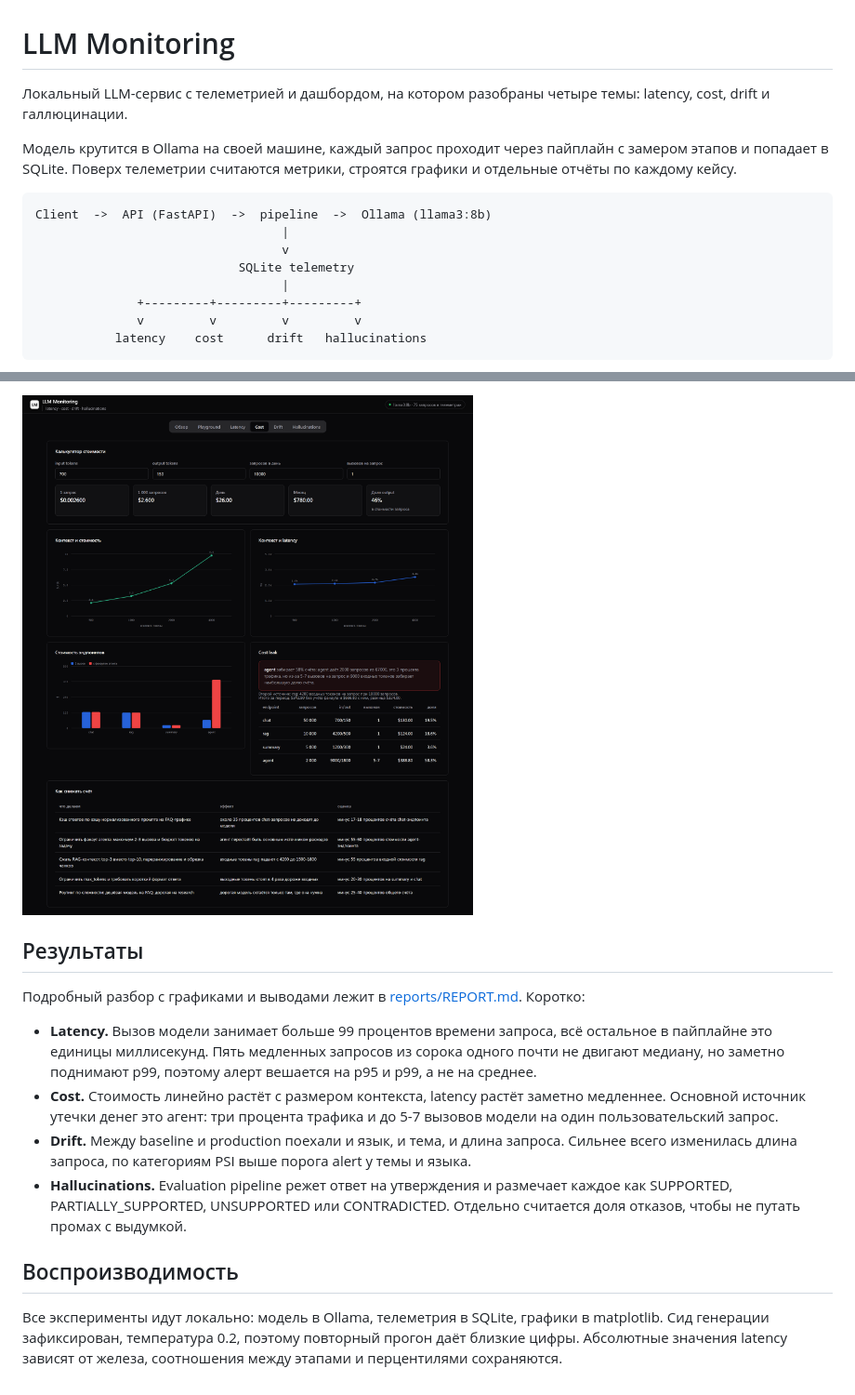
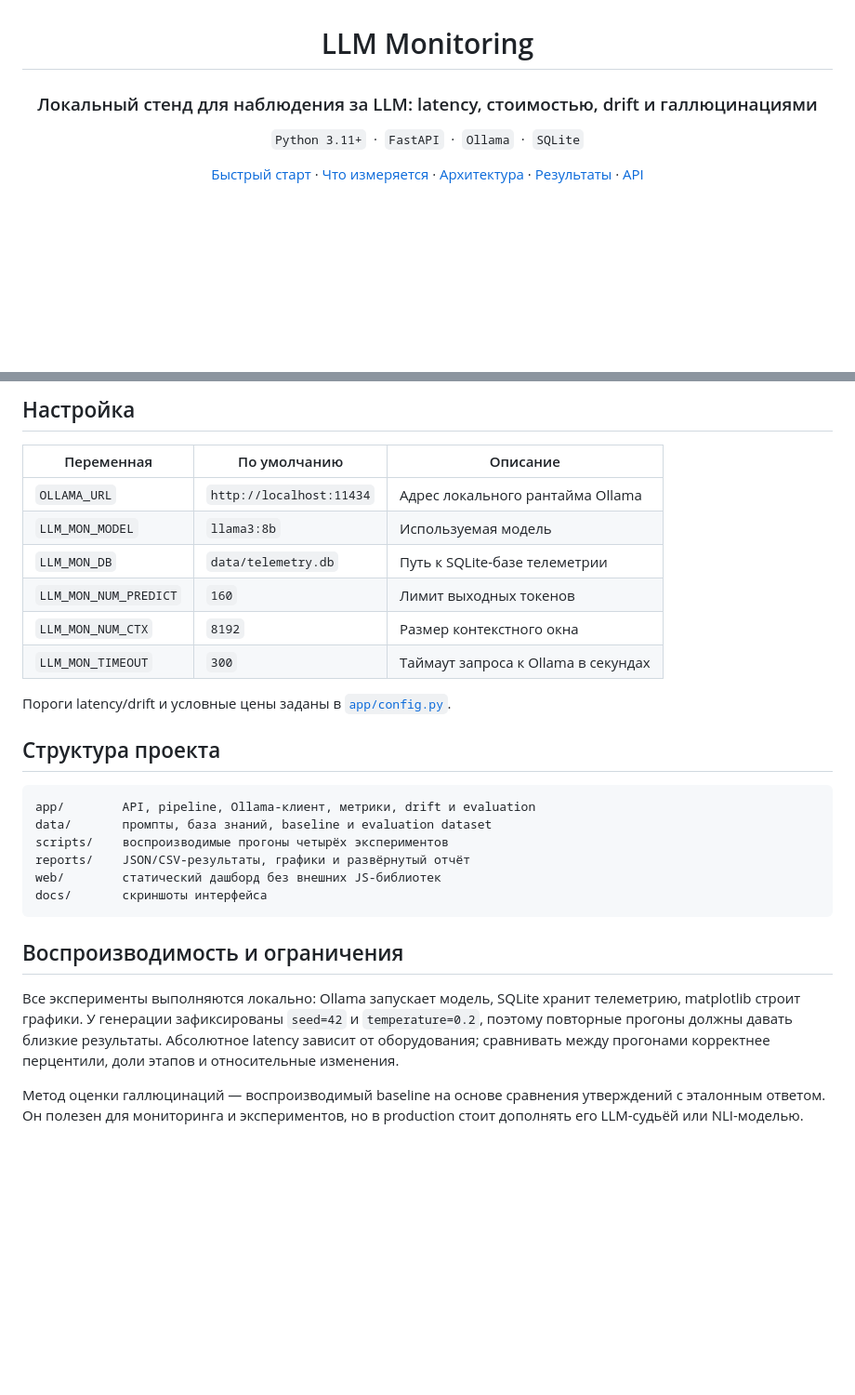
Before and after one commit to VllSunday/llm-monitoring, a Markdown page: README.md, 2 parts joined by grey strips. Shown at 93% size. Rendered like a GitHub page; blank space fills up the shorter version.

````diff
--- a/README.md
+++ b/README.md
@@ -1,17 +3,8 @@
 # LLM Monitoring
 
-Локальный LLM-сервис с телеметрией и дашбордом, на котором разобраны четыре темы: latency, cost, drift и галлюцинации.
+### Локальный стенд для наблюдения за LLM: latency, стоимостью, drift и галлюцинациями
 
-Модель крутится в Ollama на своей машине, каждый запрос проходит через пайплайн с замером этапов и попадает в SQLite. Поверх телеметрии считаются метрики, строятся графики и отдельные отчёты по каждому кейсу.
+`Python 3.11+` &nbsp;·&nbsp; `FastAPI` &nbsp;·&nbsp; `Ollama` &nbsp;·&nbsp; `SQLite`
 
-```
-Client  ->  API (FastAPI)  ->  pipeline  ->  Ollama (llama3:8b)
-                                  |
-                                  v
-                            SQLite telemetry
-                                  |
-              +---------+---------+---------+
-              v         v         v         v
-           latency    cost      drift   hallucinations
-```
+[Быстрый старт](#быстрый-старт) · [Что измеряется](#что-измеряется) · [Архитектура](#архитектура) · [Результаты](#результаты) · [API](#api)
 
@@ -120,15 +131,30 @@ web/
 
-![Вкладка cost](docs/cost.png)
+## Настройка
 
-## Результаты
+| Переменная            | По умолчанию             | Описание                            |
+| --------------------- | ------------------------ | ----------------------------------- |
+| `OLLAMA_URL`          | `http://localhost:11434` | Адрес локального рантайма Ollama    |
+| `LLM_MON_MODEL`       | `llama3:8b`              | Используемая модель                 |
+| `LLM_MON_DB`          | `data/telemetry.db`      | Путь к SQLite-базе телеметрии       |
+| `LLM_MON_NUM_PREDICT` | `160`                    | Лимит выходных токенов              |
+| `LLM_MON_NUM_CTX`     | `8192`                   | Размер контекстного окна            |
+| `LLM_MON_TIMEOUT`     | `300`                    | Таймаут запроса к Ollama в секундах |
 
-Подробный разбор с графиками и выводами лежит в [reports/REPORT.md](reports/REPORT.md). Коротко:
+Пороги latency/drift и условные цены заданы в [`app/config.py`](app/config.py).
 
-- **Latency.** Вызов модели занимает больше 99 процентов времени запроса, всё остальное в пайплайне это единицы миллисекунд. Пять медленных запросов из сорока одного почти не двигают медиану, но заметно поднимают p99, поэтому алерт вешается на p95 и p99, а не на среднее.
-- **Cost.** Стоимость линейно растёт с размером контекста, latency растёт заметно медленнее. Основной источник утечки денег это агент: три процента трафика и до 5-7 вызовов модели на один пользовательский запрос.
-- **Drift.** Между baseline и production поехали и язык, и тема, и длина запроса. Сильнее всего изменилась длина запроса, по категориям PSI выше порога alert у темы и языка.
-- **Hallucinations.** Evaluation pipeline режет ответ на утверждения и размечает каждое как SUPPORTED, PARTIALLY_SUPPORTED, UNSUPPORTED или CONTRADICTED. Отдельно считается доля отказов, чтобы не путать промах с выдумкой.
+## Структура проекта
 
-## Воспроизводимость
+```text
+app/        API, pipeline, Ollama-клиент, метрики, drift и evaluation
+data/       промпты, база знаний, baseline и evaluation dataset
+scripts/    воспроизводимые прогоны четырёх экспериментов
+reports/    JSON/CSV-результаты, графики и развёрнутый отчёт
+web/        статический дашборд без внешних JS-библиотек
+docs/       скриншоты интерфейса
+```
 
-Все эксперименты идут локально: модель в Ollama, телеметрия в SQLite, графики в matplotlib. Сид генерации зафиксирован, температура 0.2, поэтому повторный прогон даёт близкие цифры. Абсолютные значения latency зависят от железа, соотношения между этапами и перцентилями сохраняются.
+## Воспроизводимость и ограничения
+
+Все эксперименты выполняются локально: Ollama запускает модель, SQLite хранит телеметрию, matplotlib строит графики. У генерации зафиксированы `seed=42` и `temperature=0.2`, поэтому повторные прогоны должны давать близкие результаты. Абсолютное latency зависит от оборудования; сравнивать между прогонами корректнее перцентили, доли этапов и относительные изменения.
+
+Метод оценки галлюцинаций — воспроизводимый baseline на основе сравнения утверждений с эталонным ответом. Он полезен для мониторинга и экспериментов, но в production стоит дополнять его LLM-судьёй или NLI-моделью.
````
Also changed, not shown: other parts of README.md (+87 -67 lines).
